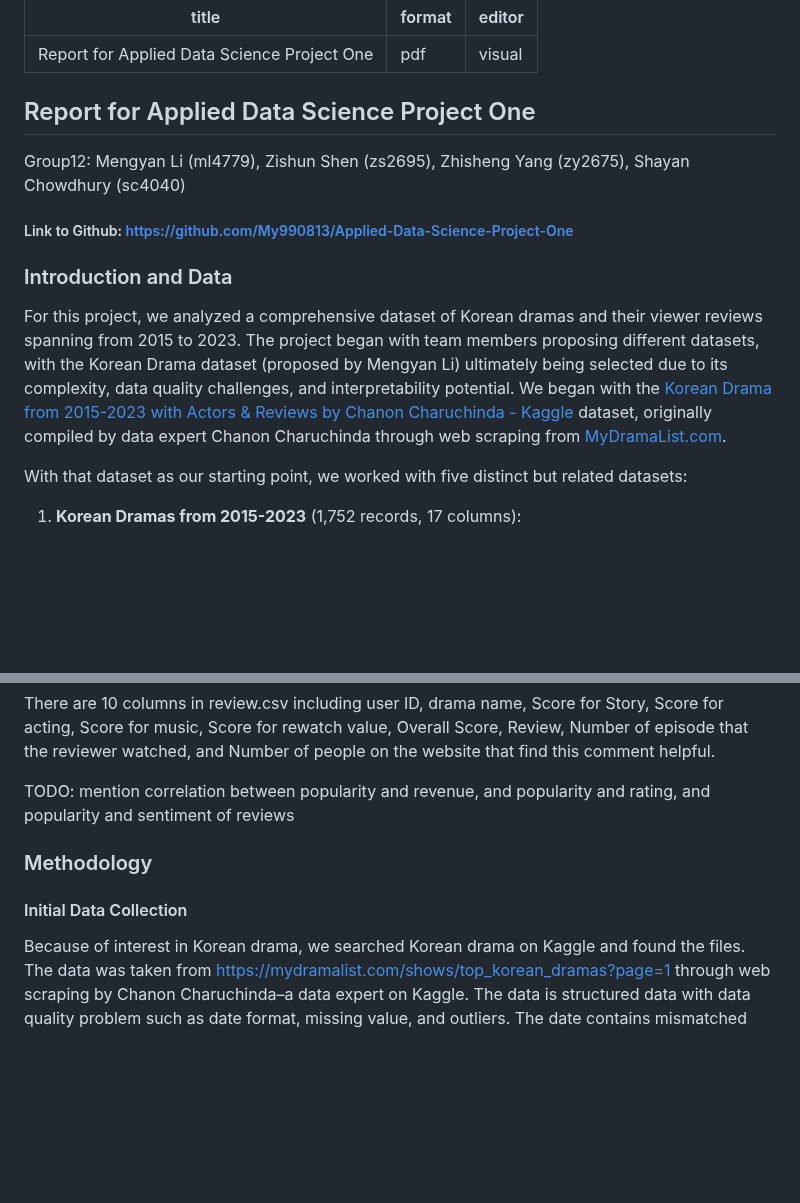
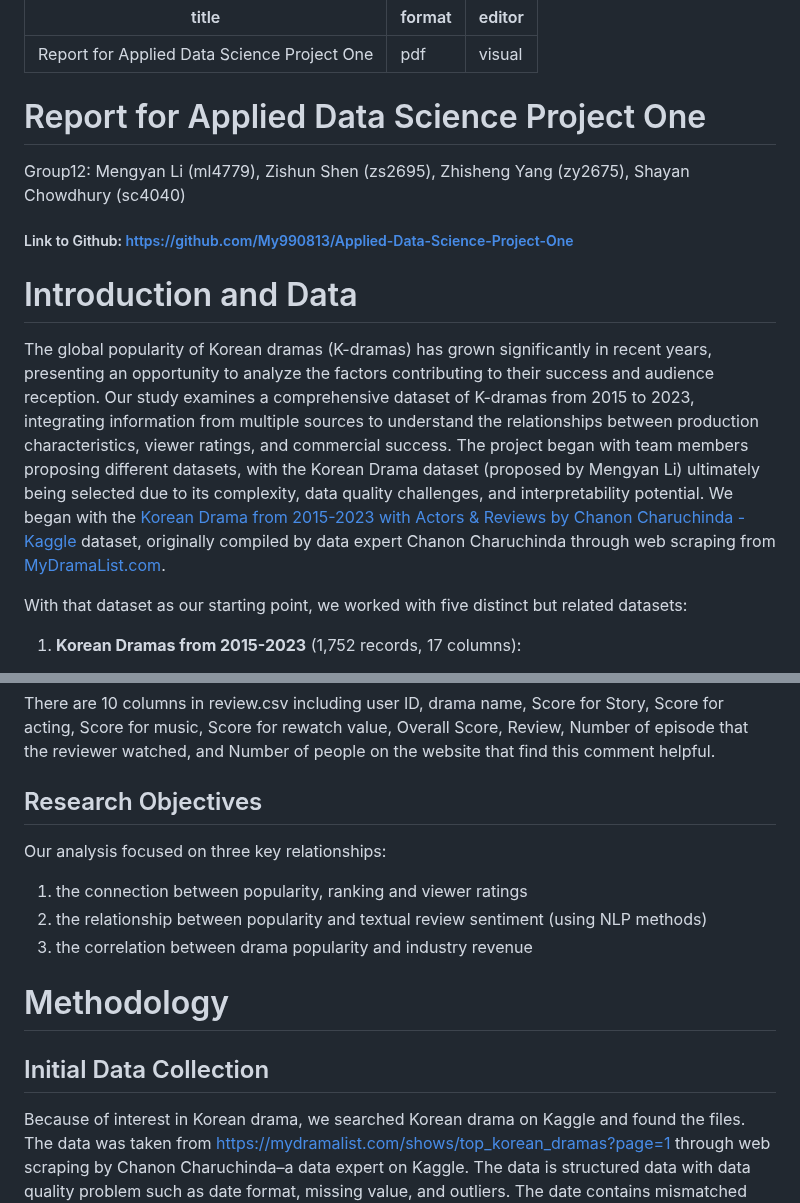
Before and after one commit to My990813/Applied-Data-Science-Project-One, a Markdown page: APSProjectOneReportFinalRevised_v2.md, 2 parts joined by grey strips. Rendered like a GitHub page; blank space fills up the shorter version.

Commit message:
rewrote intro

```diff
--- a/APSProjectOneReportFinalRevised_v2.md
+++ b/APSProjectOneReportFinalRevised_v2.md
@@ -4,15 +4,15 @@ format: pdf
 editor: visual
 ---
 
-## Report for Applied Data Science Project One
+# Report for Applied Data Science Project One
 
 Group12: Mengyan Li (ml4779), Zishun Shen (zs2695), Zhisheng Yang (zy2675), Shayan Chowdhury (sc4040)
 
 ##### Link to Github: <https://github.com/My990813/Applied-Data-Science-Project-One>
 
-### Introduction and Data
+# Introduction and Data
 
-For this project, we analyzed a comprehensive dataset of Korean dramas and their viewer reviews spanning from 2015 to 2023. The project began with team members proposing different datasets, with the Korean Drama dataset (proposed by Mengyan Li) ultimately being selected due to its complexity, data quality challenges, and interpretability potential. We began with the [Korean Drama from 2015-2023 with Actors & Reviews by Chanon Charuchinda - Kaggle](https://www.kaggle.com/datasets/chanoncharuchinda/korean-drama-2015-23-actor-and-reviewmydramalist) dataset, originally compiled by data expert Chanon Charuchinda through web scraping from [MyDramaList.com](https://mydramalist.com).
+The global popularity of Korean dramas (K-dramas) has grown significantly in recent years, presenting an opportunity to analyze the factors contributing to their success and audience reception. Our study examines a comprehensive dataset of K-dramas from 2015 to 2023, integrating information from multiple sources to understand the relationships between production characteristics, viewer ratings, and commercial success. The project began with team members proposing different datasets, with the Korean Drama dataset (proposed by Mengyan Li) ultimately being selected due to its complexity, data quality challenges, and interpretability potential. We began with the [Korean Drama from 2015-2023 with Actors & Reviews by Chanon Charuchinda - Kaggle](https://www.kaggle.com/datasets/chanoncharuchinda/korean-drama-2015-23-actor-and-reviewmydramalist) dataset, originally compiled by data expert Chanon Charuchinda through web scraping from [MyDramaList.com](https://mydramalist.com).
 
 With that dataset as our starting point, we worked with five distinct but related datasets:
 
@@ -55,11 +55,15 @@ As explained by Chanon Charuchinda, the data was taken from <https://mydramalist
 
 There are 10 columns in review.csv including user ID, drama name, Score for Story, Score for acting, Score for music, Score for rewatch value, Overall Score, Review, Number of episode that the reviewer watched, and Number of people on the website that find this comment helpful.
 
-TODO: mention correlation between popularity and revenue, and popularity and rating, and popularity and sentiment of reviews
+## Research Objectives
+Our analysis focused on three key relationships:
+1. the connection between popularity, ranking and viewer ratings
+1. the relationship between popularity and textual review sentiment (using NLP methods)
+1. the correlation between drama popularity and industry revenue
 
-### Methodology
+# Methodology
 
-#### Initial Data Collection
+## Initial Data Collection
 
 Because of interest in Korean drama, we searched Korean drama on Kaggle and found the files. The data was taken from <https://mydramalist.com/shows/top_korean_dramas?page=1> through web scraping by Chanon Charuchinda–a data expert on Kaggle. The data is structured data with data quality problem such as date format, missing value, and outliers. The date contains mismatched date. Some are month-date-year but some are date-month-year. There are many missing values and outliers. For example, in the `pop` column in korean_drama.csv, there are many 99999 which are different from other Popularity Ranking values and are obviously outliers. And for missing values: there are many missing values in the categorical variable for example director name. And we cannot use KNN or other imputation methods for it.
 
```
Also changed, not shown: other parts of APSProjectOneReportFinalRevised_v2.md (+16 -16 lines).
